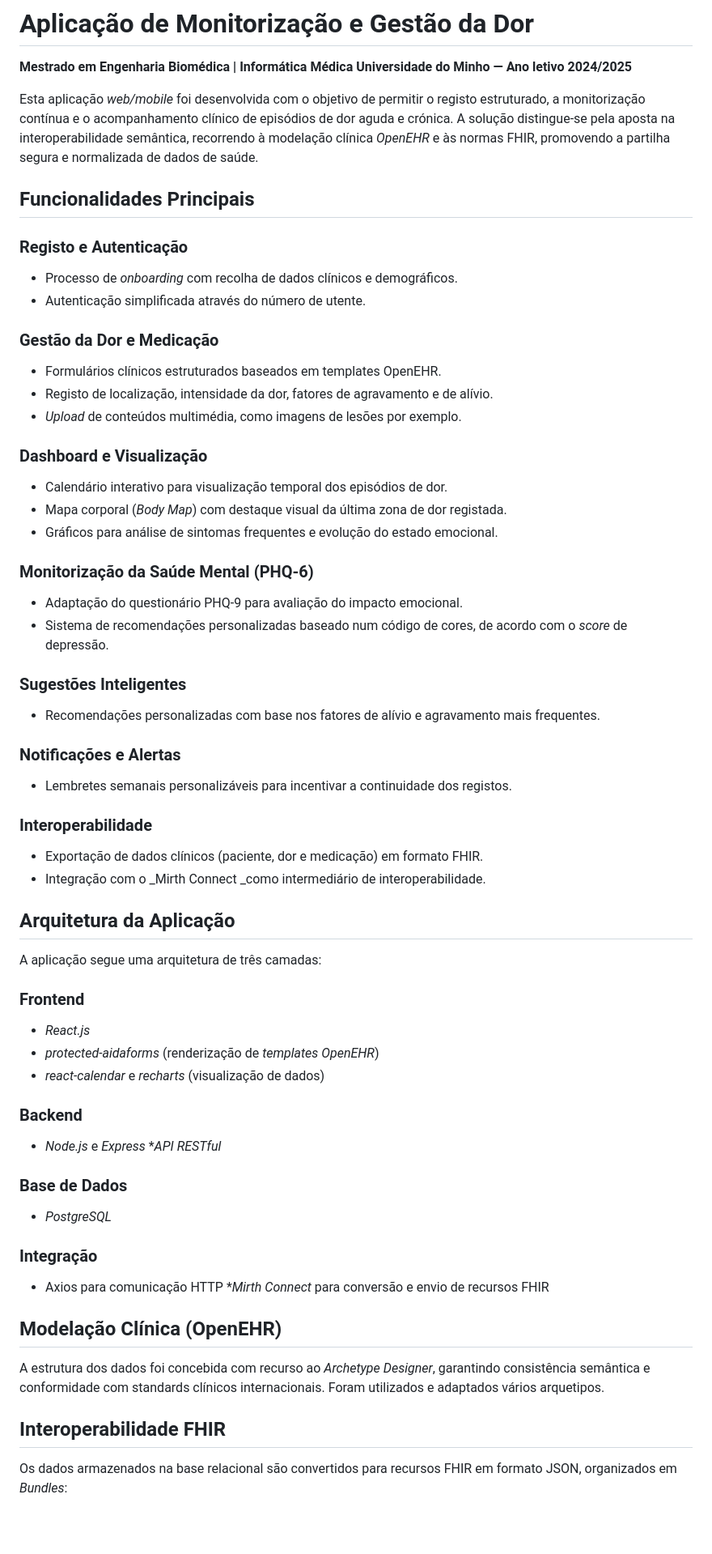
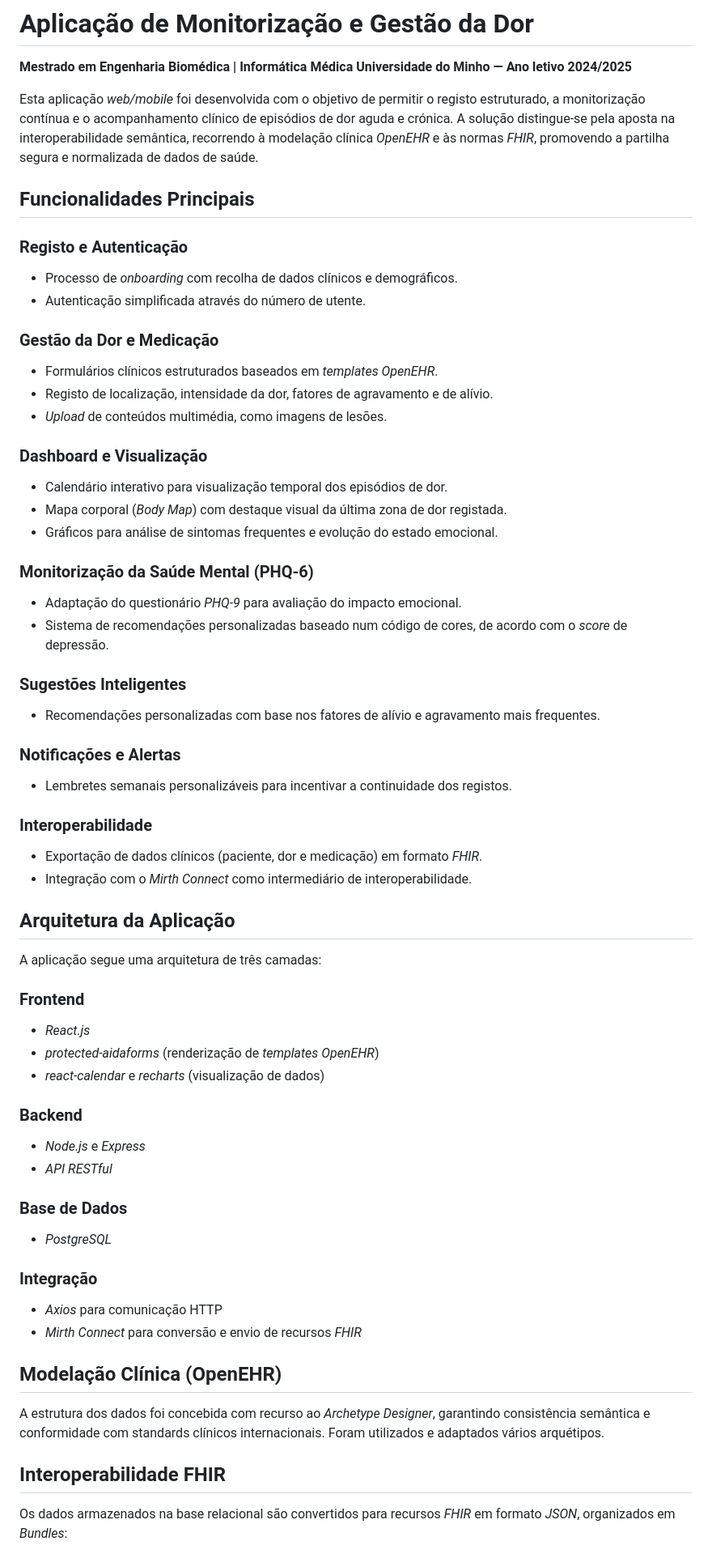
Before and after one commit to BeatrizAmorim7/Projetos, a Markdown page: PCE/README.md, the part around one of its changes. Shown at 81% size. Rendered like a GitHub page; blank space fills up the shorter version.

Commit message:
Fix markdown formatting in README.md

```diff
--- a/PCE/README.md
+++ b/PCE/README.md
@@ -3,32 +3,32 @@
 **Mestrado em Engenharia Biomédica | Informática Médica**
 **Universidade do Minho — Ano letivo 2024/2025**
 
-Esta aplicação _web/mobile_ foi desenvolvida com o objetivo de permitir o registo estruturado, a monitorização contínua e o acompanhamento clínico de episódios de dor aguda e crónica.
-A solução distingue-se pela aposta na interoperabilidade semântica, recorrendo à modelação clínica _OpenEHR_ e às normas FHIR, promovendo a partilha segura e normalizada de dados de saúde.
+Esta aplicação *web/mobile* foi desenvolvida com o objetivo de permitir o registo estruturado, a monitorização contínua e o acompanhamento clínico de episódios de dor aguda e crónica.
+A solução distingue-se pela aposta na interoperabilidade semântica, recorrendo à modelação clínica *OpenEHR* e às normas *FHIR*, promovendo a partilha segura e normalizada de dados de saúde.
 
 ## Funcionalidades Principais
 
 ### Registo e Autenticação
 
-* Processo de _onboarding_ com recolha de dados clínicos e demográficos.
+* Processo de *onboarding* com recolha de dados clínicos e demográficos.
 * Autenticação simplificada através do número de utente.
 
 ### Gestão da Dor e Medicação
 
-* Formulários clínicos estruturados baseados em templates OpenEHR.
+* Formulários clínicos estruturados baseados em *templates OpenEHR*.
 * Registo de localização, intensidade da dor, fatores de agravamento e de alívio.
-* _Upload_ de conteúdos multimédia, como imagens de lesões por exemplo.
+* *Upload* de conteúdos multimédia, como imagens de lesões.
 
 ### Dashboard e Visualização
 
 * Calendário interativo para visualização temporal dos episódios de dor.
-* Mapa corporal (_Body Map_) com destaque visual da última zona de dor registada.
+* Mapa corporal (*Body Map*) com destaque visual da última zona de dor registada.
 * Gráficos para análise de sintomas frequentes e evolução do estado emocional.
 
 ### Monitorização da Saúde Mental (PHQ-6)
 
-* Adaptação do questionário PHQ-9 para avaliação do impacto emocional.
-* Sistema de recomendações personalizadas baseado num código de cores, de acordo com o _score_ de depressão.
+* Adaptação do questionário *PHQ-9* para avaliação do impacto emocional.
+* Sistema de recomendações personalizadas baseado num código de cores, de acordo com o *score* de depressão.
 
 ### Sugestões Inteligentes
 
@@ -40,10 +40,8 @@ A solução distingue-se pela aposta na interoperabilidade semântica, recorrend
 
 ### Interoperabilidade
 
-* Exportação de dados clínicos (paciente, dor e medicação) em formato FHIR.
-* Integração com o _Mirth Connect _como intermediário de interoperabilidade.
-
-
+* Exportação de dados clínicos (paciente, dor e medicação) em formato *FHIR*.
+* Integração com o *Mirth Connect* como intermediário de interoperabilidade.
 
 ## Arquitetura da Aplicação
 
@@ -51,31 +49,30 @@ A aplicação segue uma arquitetura de três camadas:
 
 ### Frontend
 
-* _React.js_
-* _protected-aidaforms_ (renderização de _templates_ _OpenEHR_)
-* _react-calendar_ e _recharts_ (visualização de dados)
+* *React.js*
+* *protected-aidaforms* (renderização de *templates OpenEHR*)
+* *react-calendar* e *recharts* (visualização de dados)
 
 ### Backend
 
-* _Node.js_ e _Express_
-*_API RESTful_
+* *Node.js* e *Express*
+* *API RESTful*
 
 ### Base de Dados
 
-* _PostgreSQL_
+* *PostgreSQL*
 
 ### Integração
 
-* Axios para comunicação HTTP
-*_Mirth Connect_ para conversão e envio de recursos FHIR
-
+* *Axios* para comunicação HTTP
+* *Mirth Connect* para conversão e envio de recursos *FHIR*
 
 ## Modelação Clínica (OpenEHR)
 
-A estrutura dos dados foi concebida com recurso ao _Archetype Designer_, garantindo consistência semântica e conformidade com standards clínicos internacionais. Foram utilizados e adaptados vários arquetipos.
-
+A estrutura dos dados foi concebida com recurso ao *Archetype Designer*, garantindo consistência semântica e conformidade com standards clínicos internacionais.
+Foram utilizados e adaptados vários arquétipos.
 
 ## Interoperabilidade FHIR
 
-Os dados armazenados na base relacional são convertidos para recursos FHIR em formato JSON, organizados em _Bundles_:
+Os dados armazenados na base relacional são convertidos para recursos *FHIR* em formato *JSON*, organizados em *Bundles*:
 
```
Also changed, not shown: other parts of PCE/README.md (+12 -13 lines).
